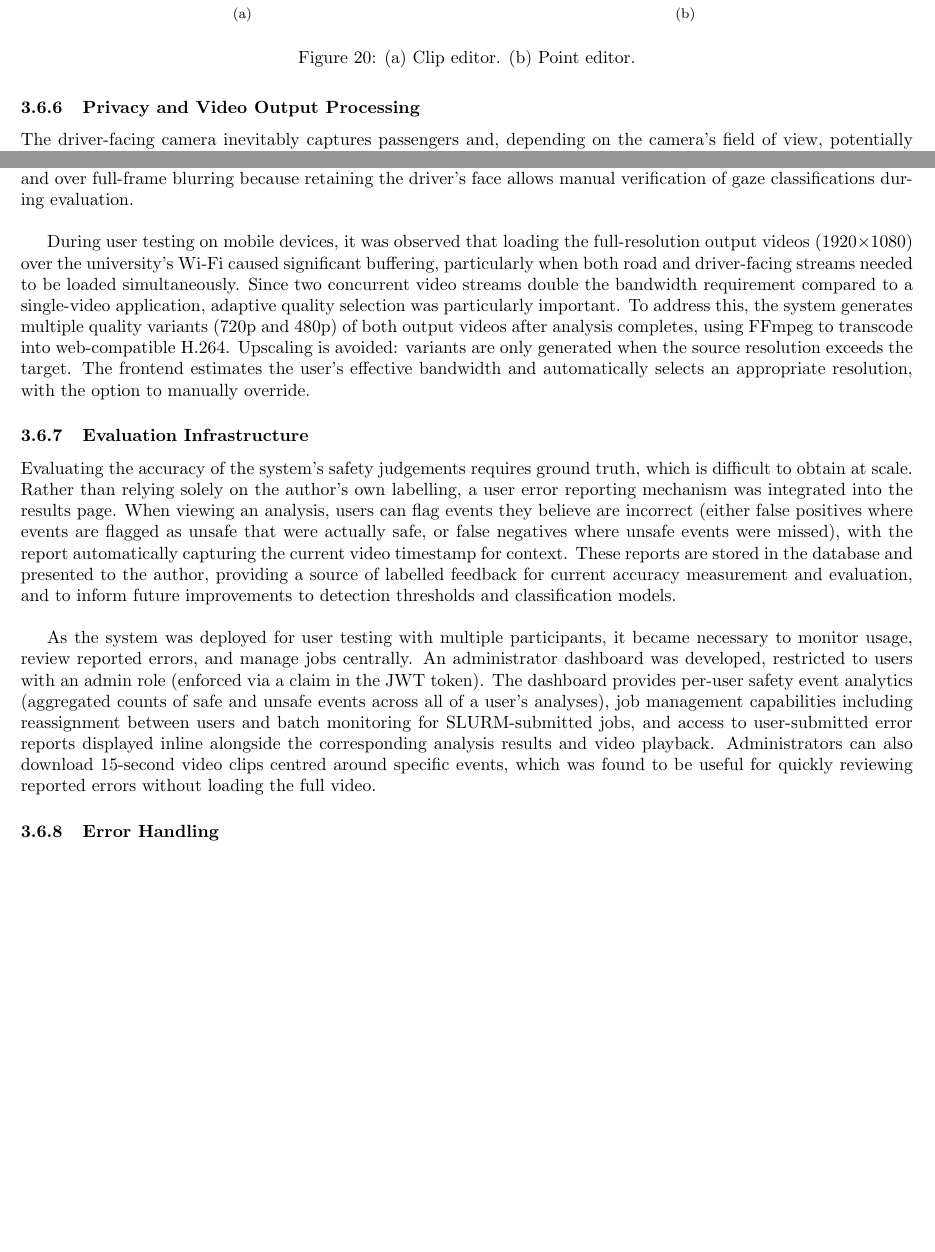
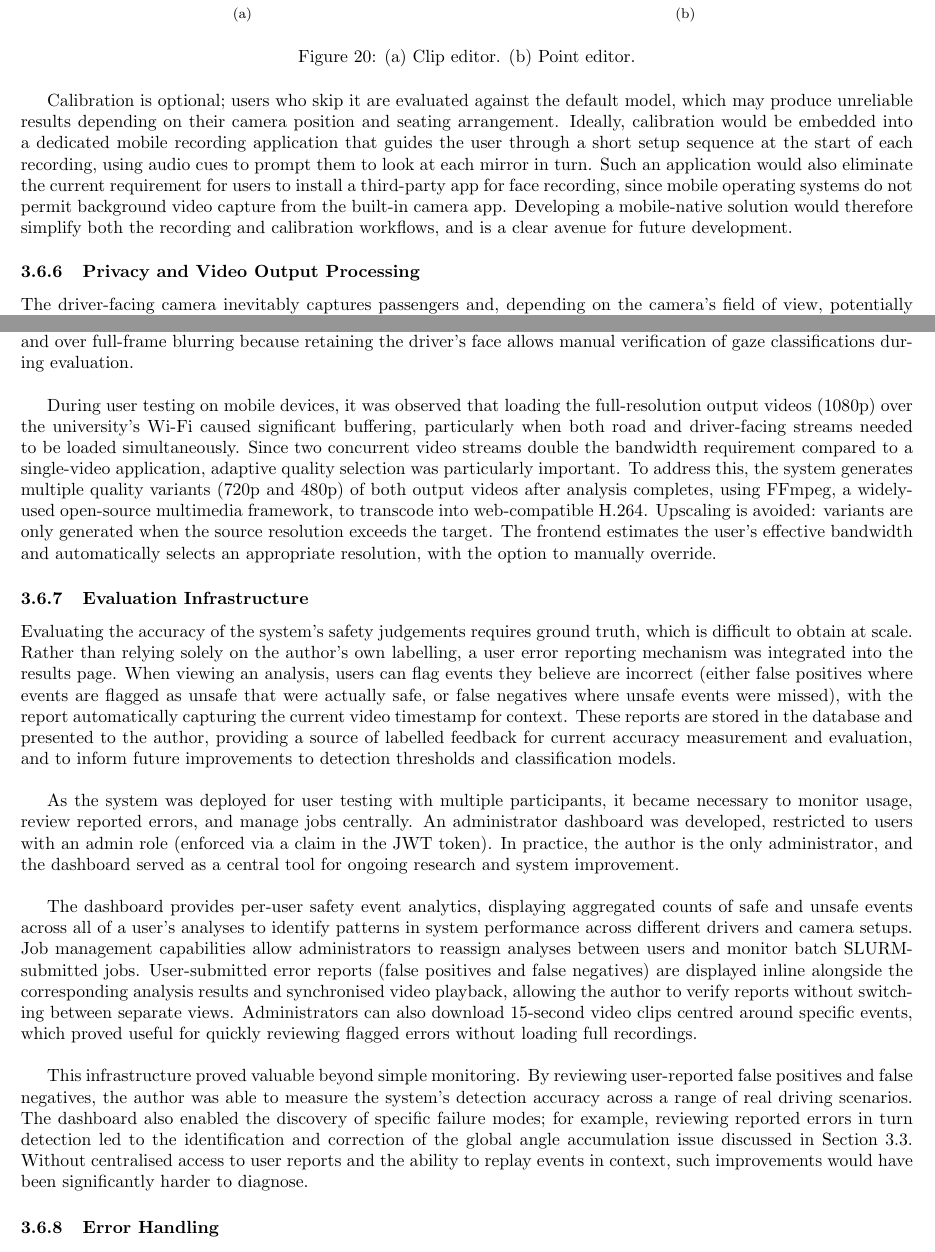
Before and after one commit to ArtyBr/dmis_final_report, a LaTeX document (main.tex): two parts of pages 22 and 23 of 30, joined at a grey line, cut so that both start at the same text, the shorter picture padded with empty space. Compiled offline with pdfLaTeX.

Commit message:
Address reviewer comments: calibration optionality, resolution consistency, dashboard expansion
- Move calibration optionality paragraph to natural position after calibration explanation
- Add mobile app as future work for simplifying calibration and recording
- Standardise resolution format to p notation (1080p, 720p, 480p)
- Explain what FFmpeg is
- Expand admin dashboard section with research value and FP/FN evaluation
- Reference angle accumulation fix as concrete example of dashboard-driven improvement

Co-Authored-By: Claude Opus 4.6 <noreply@anthropic.com>

```diff
--- a/main.tex
+++ b/main.tex
@@ -536,22 +535,25 @@ The calibration UI includes an interactive point editor where users can review,
     \label{fig:calib_editors}
 \end{figure}
 
+Calibration is optional; users who skip it are evaluated against the default model, which may produce unreliable results depending on their camera position and seating arrangement. Ideally, calibration would be embedded into a dedicated mobile recording application that guides the user through a short setup sequence at the start of each recording, using audio cues to prompt them to look at each mirror in turn. Such an application would also eliminate the current requirement for users to install a third-party app for face recording, since mobile operating systems do not permit background video capture from the built-in camera app. Developing a mobile-native solution would therefore simplify both the recording and calibration workflows, and is a clear avenue for future development.
+
 \subsubsection{Privacy and Video Output Processing}
 The driver-facing camera inevitably captures passengers and, depending on the camera’s field of view, potentially pedestrians or other bystanders visible through windows. Distributing or displaying this footage without consent raises ethical and legal concerns, particularly under GDPR. Since the system’s analysis only requires the driver’s face, all other faces can be obscured without any loss of functionality.\\
 
 During analysis, the \texttt{FaceAnalyzer} identifies the driver using a heuristic: in landscape-oriented footage (the typical dash-cam configuration), the driver is the largest face on the left side of the frame (corresponding to the right-hand-drive UK vehicles used in testing). In portrait orientation, as may occur with a phone-based camera, the largest face overall is selected, as spatial position is less reliable. All other detected faces are blurred using a Gaussian kernel sized proportionally to the face bounding box, ensuring sufficient obscuration regardless of distance from the camera. The blurred frames are written as the output video, so the original unblurred footage is never stored on the server. Gaussian blurring was chosen over pixelation because it is less visually jarring while still being irreversible, and over full-frame blurring because retaining the driver’s face allows manual verification of gaze classifications during evaluation.\\
 
 % TODO: Insert images of blurred face examples
-% You're being inconsistent in how you display resolutions ("1920x1080" vs "720p"). Please pick one and stick with it. I'd go with the former (WxH) rather than the latter, unless the "p" is important in how your system processes the video (which I don't think it is). Also, explain what FFmpeg is.
-During user testing on mobile devices, it was observed that loading the full-resolution output videos (1920$\times$1080) over the university’s Wi-Fi caused significant buffering, particularly when both road and driver-facing streams needed to be loaded simultaneously. Since two concurrent video streams double the bandwidth requirement compared to a single-video application, adaptive quality selection was particularly important. To address this, the system generates multiple quality variants (720p and 480p) of both output videos after analysis completes, using FFmpeg to transcode into web-compatible H.264. Upscaling is avoided: variants are only generated when the source resolution exceeds the target. The frontend estimates the user’s effective bandwidth and automatically selects an appropriate resolution, with the option to manually override.
+During user testing on mobile devices, it was observed that loading the full-resolution output videos (1080p) over the university’s Wi-Fi caused significant buffering, particularly when both road and driver-facing streams needed to be loaded simultaneously. Since two concurrent video streams double the bandwidth requirement compared to a single-video application, adaptive quality selection was particularly important. To address this, the system generates multiple quality variants (720p and 480p) of both output videos after analysis completes, using FFmpeg, a widely-used open-source multimedia framework, to transcode into web-compatible H.264. Upscaling is avoided: variants are only generated when the source resolution exceeds the target. The frontend estimates the user’s effective bandwidth and automatically selects an appropriate resolution, with the option to manually override.
 
 \subsubsection{Evaluation Infrastructure}
 Evaluating the accuracy of the system’s safety judgements requires ground truth, which is difficult to obtain at scale. Rather than relying solely on the author’s own labelling, a user error reporting mechanism was integrated into the results page. When viewing an analysis, users can flag events they believe are incorrect (either false positives where events are flagged as unsafe that were actually safe, or false negatives where unsafe events were missed), with the report automatically capturing the current video timestamp for context. These reports are stored in the database and presented to the author, providing a source of labelled feedback for current accuracy measurement and evaluation, and to inform future improvements to detection thresholds and classification models.\\
 
 
-% This is interesting, but you haven't discussed it much. Can you consider expanding, and at the very least, showing the dashboard visually?
+As the system was deployed for user testing with multiple participants, it became necessary to monitor usage, review reported errors, and manage jobs centrally. An administrator dashboard was developed, restricted to users with an admin role (enforced via a claim in the JWT token). In practice, the author is the only administrator, and the dashboard served as a central tool for ongoing research and system improvement.\\
 
-As the system was deployed for user testing with multiple participants, it became necessary to monitor usage, review reported errors, and manage jobs centrally. An administrator dashboard was developed, restricted to users with an admin role (enforced via a claim in the JWT token). The dashboard provides per-user safety event analytics (aggregated counts of safe and unsafe events across all of a user’s analyses), job management capabilities including reassignment between users and batch monitoring for SLURM-submitted jobs, and access to user-submitted error reports displayed inline alongside the corresponding analysis results and video playback. Administrators can also download 15-second video clips centred around specific events, which was found to be useful for quickly reviewing reported errors without loading the full video.
+The dashboard provides per-user safety event analytics, displaying aggregated counts of safe and unsafe events across all of a user’s analyses to identify patterns in system performance across different drivers and camera setups. Job management capabilities allow administrators to reassign analyses between users and monitor batch SLURM-submitted jobs. User-submitted error reports (false positives and false negatives) are displayed inline alongside the corresponding analysis results and synchronised video playback, allowing the author to verify reports without switching between separate views. Administrators can also download 15-second video clips centred around specific events, which proved useful for quickly reviewing flagged errors without loading full recordings.\\
+
+This infrastructure proved valuable beyond simple monitoring. By reviewing user-reported false positives and false negatives, the author was able to measure the system’s detection accuracy across a range of real driving scenarios. The dashboard also enabled the discovery of specific failure modes; for example, reviewing reported errors in turn detection led to the identification and correction of the global angle accumulation issue discussed in Section 3.3. Without centralised access to user reports and the ability to replay events in context, such improvements would have been significantly harder to diagnose.
 
 % TODO: Insert screenshot of admin dashboard
 
```
Also changed, not shown: main.tex (1 more changed lines).
